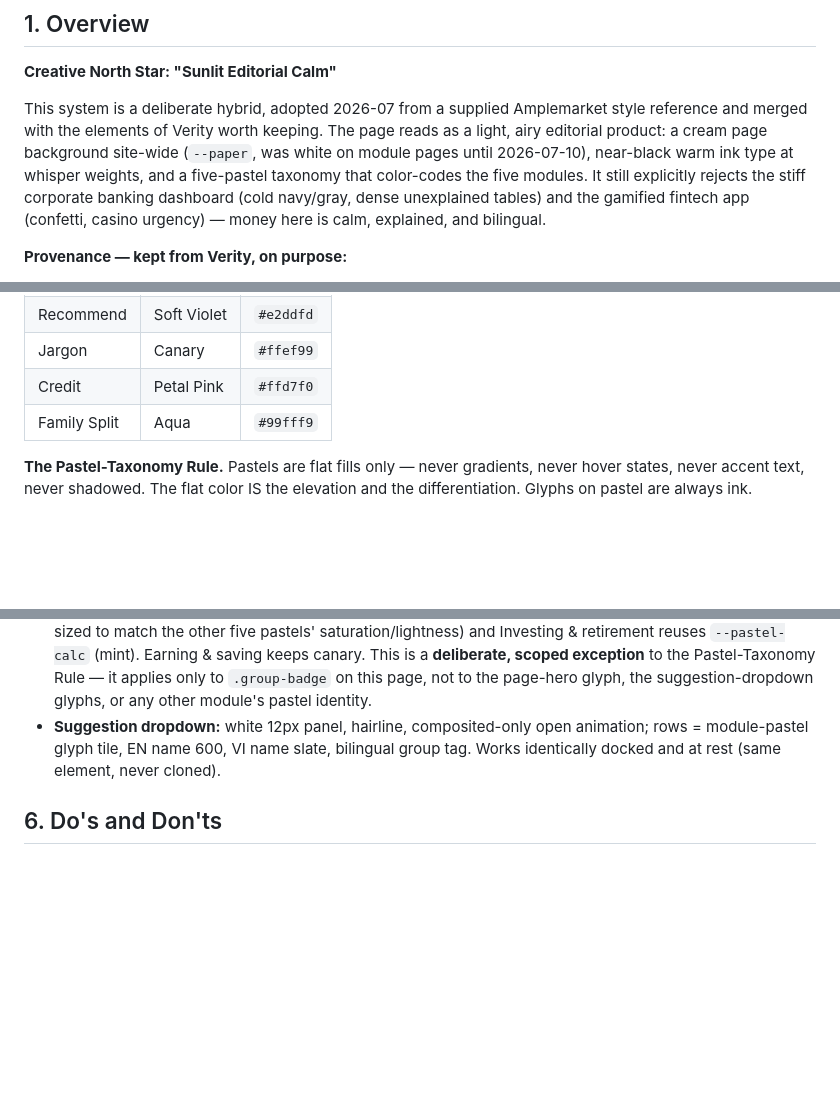
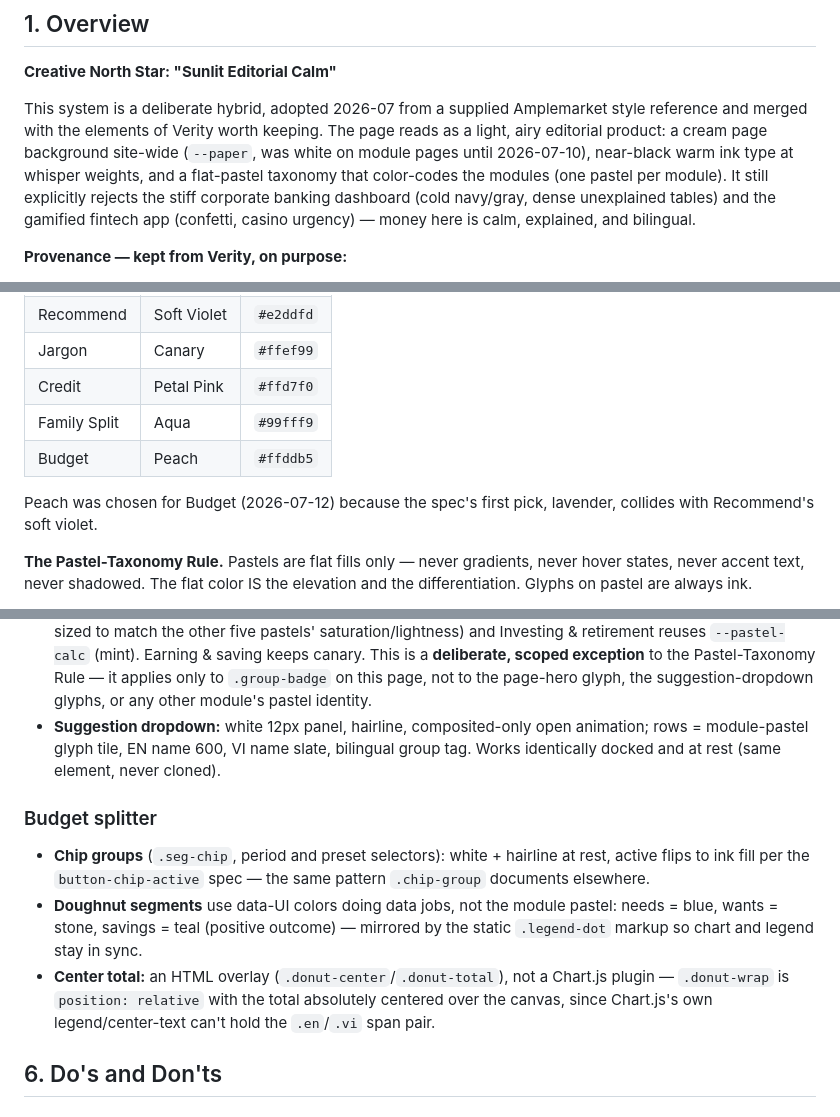
Before and after one commit to laamduong09-star/verity, a Markdown page: DESIGN.md, 3 parts joined by grey strips. Rendered like a GitHub page; blank space fills up the shorter version.

```diff
--- a/DESIGN.md
+++ b/DESIGN.md
@@ -111,7 +112,7 @@ components:
 
 **Creative North Star: "Sunlit Editorial Calm"**
 
-This system is a deliberate hybrid, adopted 2026-07 from a supplied Amplemarket style reference and merged with the elements of Verity worth keeping. The page reads as a light, airy editorial product: a cream page background site-wide (`--paper`, was white on module pages until 2026-07-10), near-black warm ink type at whisper weights, and a five-pastel taxonomy that color-codes the five modules. It still explicitly rejects the stiff corporate banking dashboard (cold navy/gray, dense unexplained tables) and the gamified fintech app (confetti, casino urgency) — money here is calm, explained, and bilingual.
+This system is a deliberate hybrid, adopted 2026-07 from a supplied Amplemarket style reference and merged with the elements of Verity worth keeping. The page reads as a light, airy editorial product: a cream page background site-wide (`--paper`, was white on module pages until 2026-07-10), near-black warm ink type at whisper weights, and a flat-pastel taxonomy that color-codes the modules (one pastel per module). It still explicitly rejects the stiff corporate banking dashboard (cold navy/gray, dense unexplained tables) and the gamified fintech app (confetti, casino urgency) — money here is calm, explained, and bilingual.
 
 **Provenance — kept from Verity, on purpose:**
 - **Lexend + Be Vietnam Pro.** Be Vietnam Pro is a Vietnamese-designed body face with native diacritics; the bilingual mission outranks typeface mimicry. Amplemarket's *typography philosophy* was adopted instead of its font.
@@ -158,6 +159,9 @@ One flat pastel per module, used identically on the landing accordion chip, the
 | Jargon | Canary | `#ffef99` |
 | Credit | Petal Pink | `#ffd7f0` |
 | Family Split | Aqua | `#99fff9` |
+| Budget | Peach | `#ffddb5` |
+
+Peach was chosen for Budget (2026-07-12) because the spec's first pick, lavender, collides with Recommend's soft violet.
 
 **The Pastel-Taxonomy Rule.** Pastels are flat fills only — never gradients, never hover states, never accent text, never shadowed. The flat color IS the elevation and the differentiation. Glyphs on pastel are always ink.
 
@@ -242,6 +246,11 @@ White, hairline, 12px, 28px padding. No top-edge accent (the old 3px blue hairli
 - **Category-badge color exception (2026-07-10, user-directed):** the three directory badges do *not* all share the page's canary module pastel — Credit & borrowing is `--pastel-jargon-credit` (`#c9dcff`, a periwinkle sized to match the other five pastels' saturation/lightness) and Investing & retirement reuses `--pastel-calc` (mint). Earning & saving keeps canary. This is a **deliberate, scoped exception** to the Pastel-Taxonomy Rule — it applies only to `.group-badge` on this page, not to the page-hero glyph, the suggestion-dropdown glyphs, or any other module's pastel identity.
 - **Suggestion dropdown:** white 12px panel, hairline, composited-only open animation; rows = module-pastel glyph tile, EN name 600, VI name slate, bilingual group tag. Works identically docked and at rest (same element, never cloned).
 
+### Budget splitter
+- **Chip groups** (`.seg-chip`, period and preset selectors): white + hairline at rest, active flips to ink fill per the `button-chip-active` spec — the same pattern `.chip-group` documents elsewhere.
+- **Doughnut segments** use data-UI colors doing data jobs, not the module pastel: needs = blue, wants = stone, savings = teal (positive outcome) — mirrored by the static `.legend-dot` markup so chart and legend stay in sync.
+- **Center total:** an HTML overlay (`.donut-center`/`.donut-total`), not a Chart.js plugin — `.donut-wrap` is `position: relative` with the total absolutely centered over the canvas, since Chart.js's own legend/center-text can't hold the `.en`/`.vi` span pair.
+
 ## 6. Do's and Don'ts
 
 ### Do:
```
Also changed, not shown: other parts of DESIGN.md (+1 -0 lines), CLAUDE.md (+7 -3 lines).
